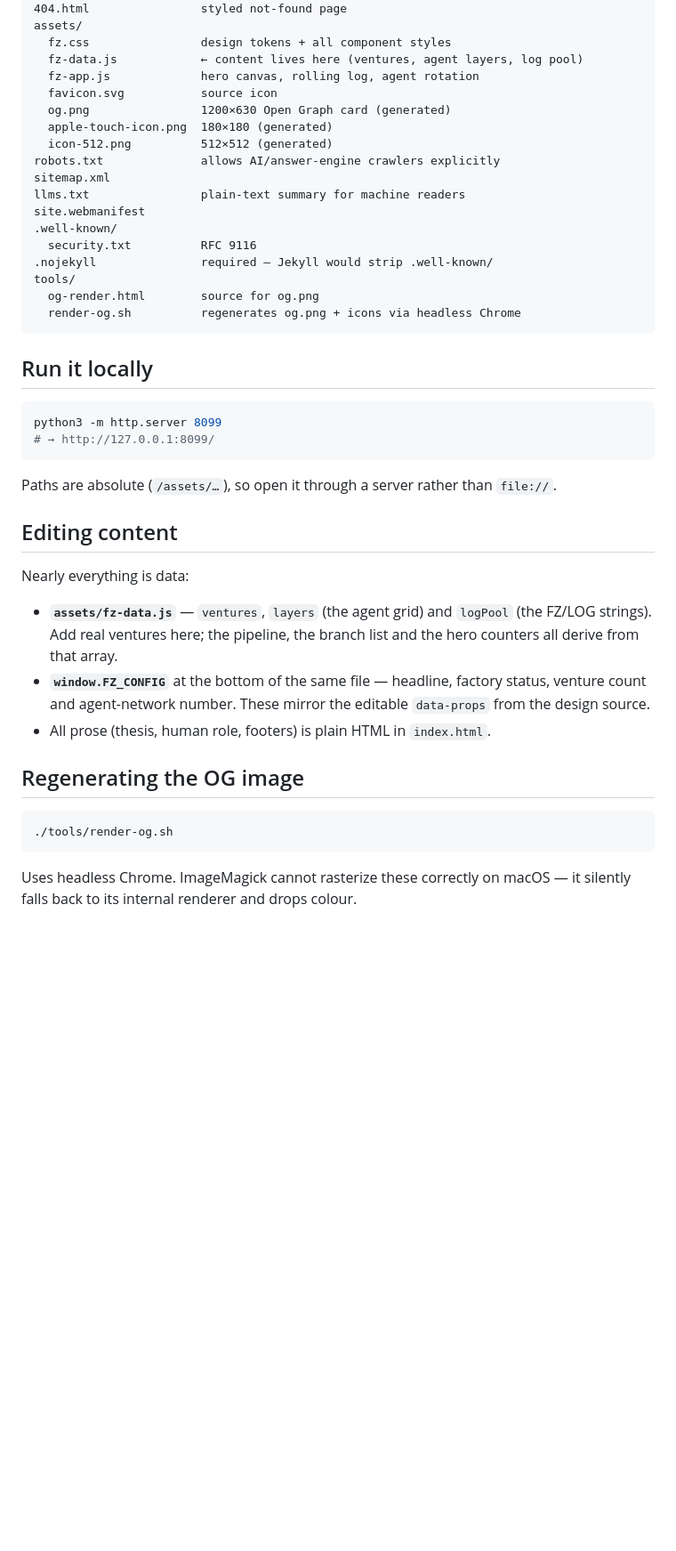
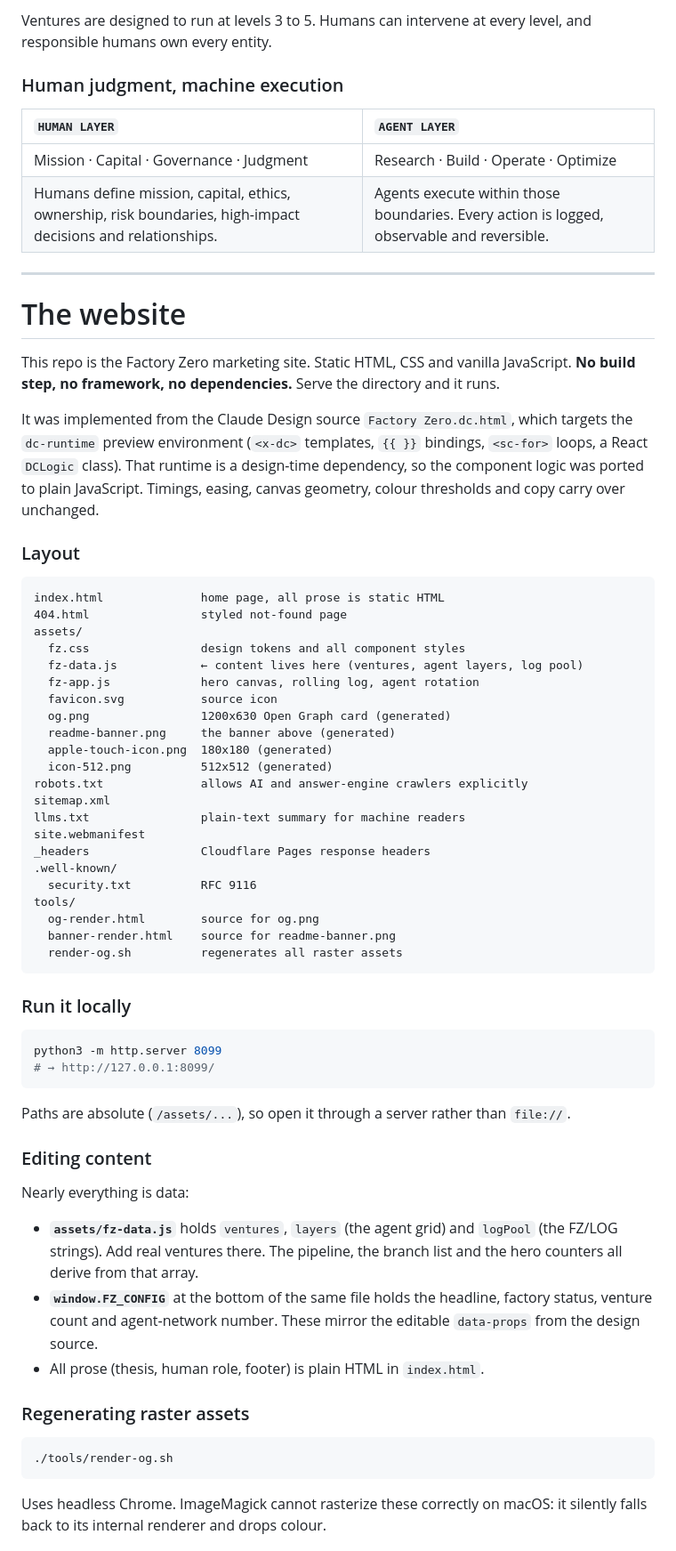
Before and after one commit to Factory-Zero/website, a Markdown page: README.md, the part around one of its changes. Shown at 89% size. Rendered like a GitHub page; blank space fills up the shorter version.

````diff
--- a/README.md
+++ b/README.md
@@ -18,52 +72,83 @@ index.html              home page — all prose is static HTML
+Ventures are designed to run at levels 3 to 5. Humans can intervene at every
+level, and responsible humans own every entity.
+
+### Human judgment, machine execution
+
+| `HUMAN LAYER` | `AGENT LAYER` |
+| :--- | :--- |
+| Mission · Capital · Governance · Judgment | Research · Build · Operate · Optimize |
+| Humans define mission, capital, ethics, ownership, risk boundaries, high-impact decisions and relationships. | Agents execute within those boundaries. Every action is logged, observable and reversible. |
+
+---
+
+# The website
+
+This repo is the Factory Zero marketing site. Static HTML, CSS and vanilla
+JavaScript. **No build step, no framework, no dependencies.** Serve the
+directory and it runs.
+
+It was implemented from the Claude Design source `Factory Zero.dc.html`, which
+targets the `dc-runtime` preview environment (`<x-dc>` templates, `{{ }}`
+bindings, `<sc-for>` loops, a React `DCLogic` class). That runtime is a
+design-time dependency, so the component logic was ported to plain JavaScript.
+Timings, easing, canvas geometry, colour thresholds and copy carry over
+unchanged.
+
+### Layout
+
+```
+index.html              home page, all prose is static HTML
 404.html                styled not-found page
 assets/
-  fz.css                design tokens + all component styles
+  fz.css                design tokens and all component styles
   fz-data.js            ← content lives here (ventures, agent layers, log pool)
   fz-app.js             hero canvas, rolling log, agent rotation
   favicon.svg           source icon
-  og.png                1200×630 Open Graph card (generated)
-  apple-touch-icon.png  180×180 (generated)
-  icon-512.png          512×512 (generated)
-robots.txt              allows AI/answer-engine crawlers explicitly
+  og.png                1200x630 Open Graph card (generated)
+  readme-banner.png     the banner above (generated)
+  apple-touch-icon.png  180x180 (generated)
+  icon-512.png          512x512 (generated)
+robots.txt              allows AI and answer-engine crawlers explicitly
 sitemap.xml
 llms.txt                plain-text summary for machine readers
 site.webmanifest
+_headers                Cloudflare Pages response headers
 .well-known/
   security.txt          RFC 9116
-.nojekyll               required — Jekyll would strip .well-known/
 tools/
   og-render.html        source for og.png
-  render-og.sh          regenerates og.png + icons via headless Chrome
+  banner-render.html    source for readme-banner.png
+  render-og.sh          regenerates all raster assets
 ```
 
-## Run it locally
+### Run it locally
 
 ```sh
 python3 -m http.server 8099
 # → http://127.0.0.1:8099/
 ```
 
-Paths are absolute (`/assets/…`), so open it through a server rather than
+Paths are absolute (`/assets/...`), so open it through a server rather than
 `file://`.
 
-## Editing content
+### Editing content
 
 Nearly everything is data:
 
-- **`assets/fz-data.js`** — `ventures`, `layers` (the agent grid) and `logPool`
-  (the FZ/LOG strings). Add real ventures here; the pipeline, the branch list
-  and the hero counters all derive from that array.
-- **`window.FZ_CONFIG`** at the bottom of the same file — headline, factory
-  status, venture count and agent-network number. These mirror the editable
-  `data-props` from the design source.
-- All prose (thesis, human role, footers) is plain HTML in `index.html`.
+- **`assets/fz-data.js`** holds `ventures`, `layers` (the agent grid) and
+  `logPool` (the FZ/LOG strings). Add real ventures there. The pipeline, the
+  branch list and the hero counters all derive from that array.
+- **`window.FZ_CONFIG`** at the bottom of the same file holds the headline,
+  factory status, venture count and agent-network number. These mirror the
+  editable `data-props` from the design source.
+- All prose (thesis, human role, footer) is plain HTML in `index.html`.
 
-## Regenerating the OG image
+### Regenerating raster assets
 
 ```sh
 ./tools/render-og.sh
 ```
 
-Uses headless Chrome. ImageMagick cannot rasterize these correctly on macOS —
+Uses headless Chrome. ImageMagick cannot rasterize these correctly on macOS:
 it silently falls back to its internal renderer and drops colour.
 
````
Also changed, not shown: other parts of README.md (+105 -43 lines), assets/og.png, assets/readme-banner.png (added), 12 other files.
